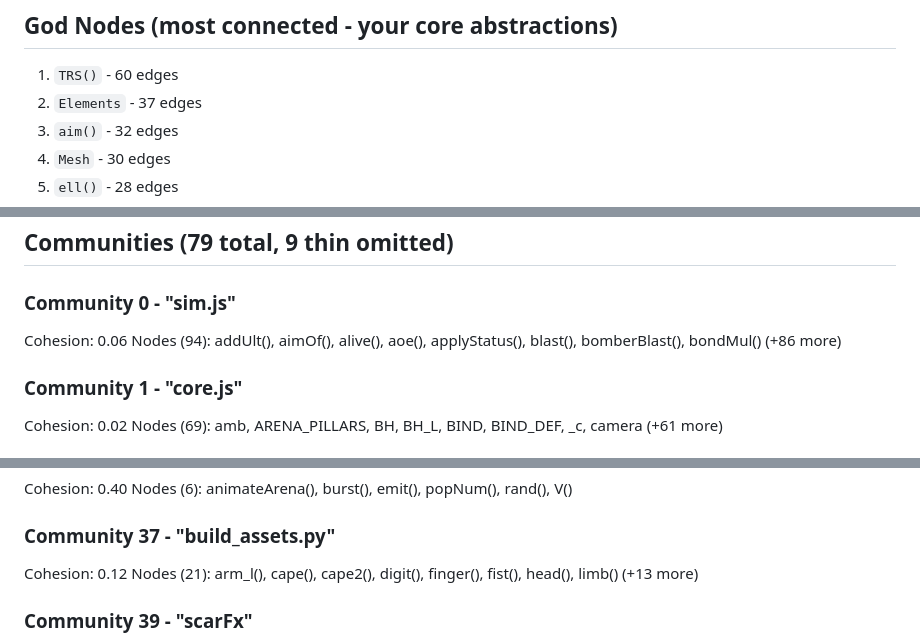
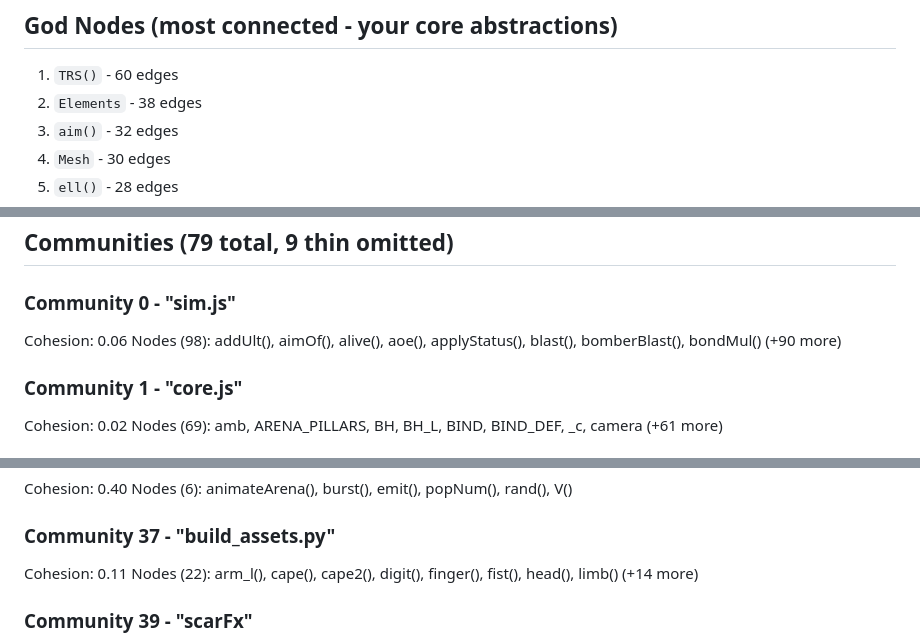
Before and after one commit to jmzidek9/Mage-Arena, a Markdown page: vault/Graph Report.md, 3 parts joined by grey strips. Rendered like a GitHub page.

```diff
--- a/vault/Graph Report.md
+++ b/vault/Graph Report.md
@@ -97,7 +97,7 @@
 
 ## God Nodes (most connected - your core abstractions)
 1. `TRS()` - 60 edges
-2. `Elements` - 37 edges
+2. `Elements` - 38 edges
 3. `aim()` - 32 edges
 4. `Mesh` - 30 edges
 5. `ell()` - 28 edges
@@ -126,7 +126,7 @@
 
 ### Community 0 - "sim.js"
 Cohesion: 0.06
-Nodes (94): addUlt(), aimOf(), alive(), aoe(), applyStatus(), blast(), bomberBlast(), bondMul() (+86 more)
+Nodes (98): addUlt(), aimOf(), alive(), aoe(), applyStatus(), blast(), bomberBlast(), bondMul() (+90 more)
 
 ### Community 1 - "core.js"
 Cohesion: 0.02
@@ -273,8 +273,8 @@ Cohesion: 0.40
 Nodes (6): animateArena(), burst(), emit(), popNum(), rand(), V()
 
 ### Community 37 - "build_assets.py"
-Cohesion: 0.12
-Nodes (21): arm_l(), cape(), cape2(), digit(), finger(), fist(), head(), limb() (+13 more)
+Cohesion: 0.11
+Nodes (22): arm_l(), cape(), cape2(), digit(), finger(), fist(), head(), limb() (+14 more)
 
 ### Community 39 - "scarFx"
 Cohesion: 0.15
```
Also changed, not shown: other parts of vault/Graph Report.md (+10 -10 lines).
